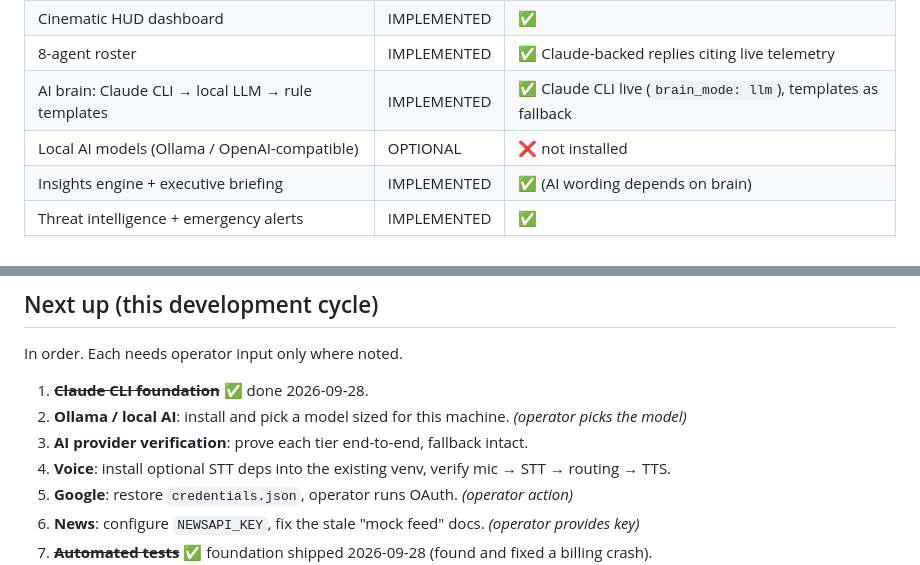
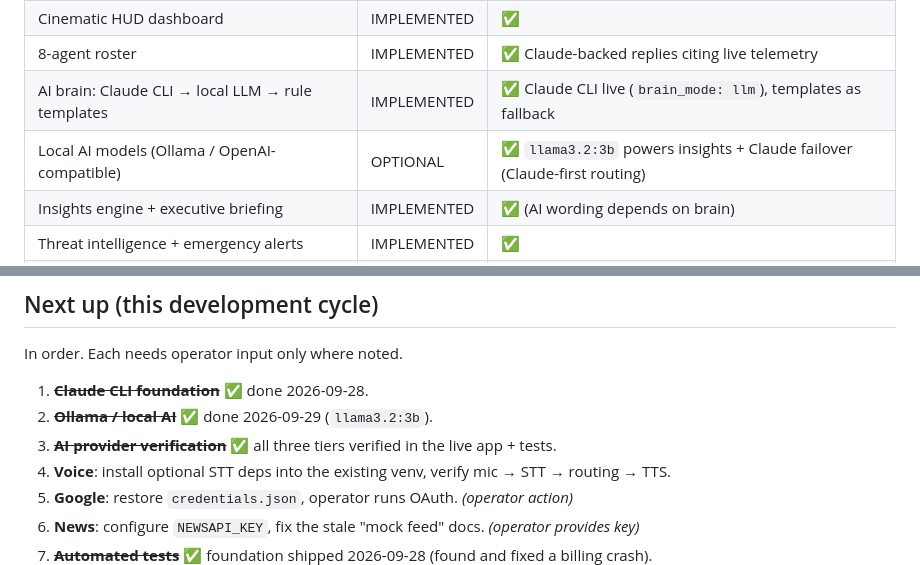
Before and after one commit to saikiranthatikonda-coder/Avengers-Bobbiey-UCS, a Markdown page: ROADMAP.md, 2 parts joined by grey strips. Rendered like a GitHub page.

```diff
--- a/ROADMAP.md
+++ b/ROADMAP.md
@@ -35,7 +35,7 @@ tracks both.
 | Cinematic HUD dashboard | IMPLEMENTED | ✅ |
 | 8-agent roster | IMPLEMENTED | ✅ Claude-backed replies citing live telemetry |
 | AI brain: Claude CLI → local LLM → rule templates | IMPLEMENTED | ✅ Claude CLI live (`brain_mode: llm`), templates as fallback |
-| Local AI models (Ollama / OpenAI-compatible) | OPTIONAL | ❌ not installed |
+| Local AI models (Ollama / OpenAI-compatible) | OPTIONAL | ✅ `llama3.2:3b` powers insights + Claude failover (Claude-first routing) |
 | Insights engine + executive briefing | IMPLEMENTED | ✅ (AI wording depends on brain) |
 | Threat intelligence + emergency alerts | IMPLEMENTED | ✅ |
 | TTS (System.Speech / `say` / `spd-say`) | IMPLEMENTED | ✅ (muted by default) |
@@ -118,8 +118,8 @@ tracks both.
 In order. Each needs operator input only where noted.
 
 1. ~~**Claude CLI foundation**~~ ✅ done 2026-09-28.
-2. **Ollama / local AI**: install and pick a model sized for this machine. *(operator picks the model)*
-3. **AI provider verification**: prove each tier end-to-end, fallback intact.
+2. ~~**Ollama / local AI**~~ ✅ done 2026-09-29 (`llama3.2:3b`).
+3. ~~**AI provider verification**~~ ✅ all three tiers verified in the live app + tests.
 4. **Voice**: install optional STT deps into the existing venv, verify mic → STT → routing → TTS.
 5. **Google**: restore `credentials.json`, operator runs OAuth. *(operator action)*
 6. **News**: configure `NEWSAPI_KEY`, fix the stale "mock feed" docs. *(operator provides key)*
```
Also changed, not shown: CHANGELOG.md (+4 -0 lines), CLAUDE.md (+12 -5 lines).
